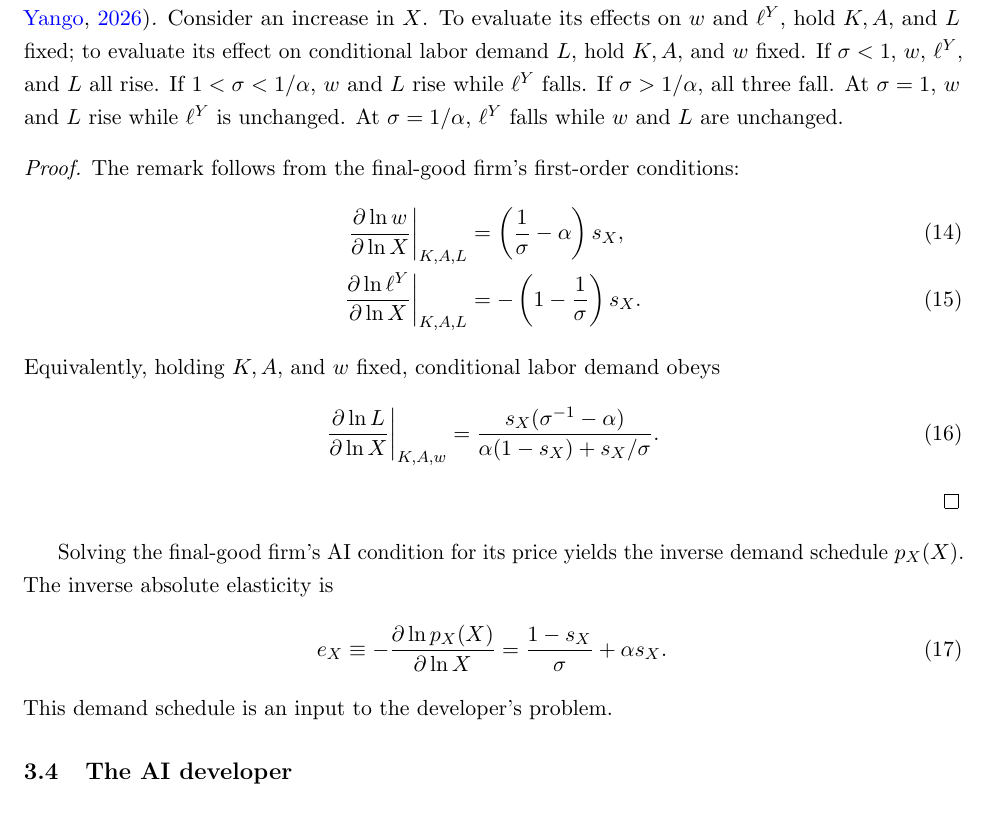
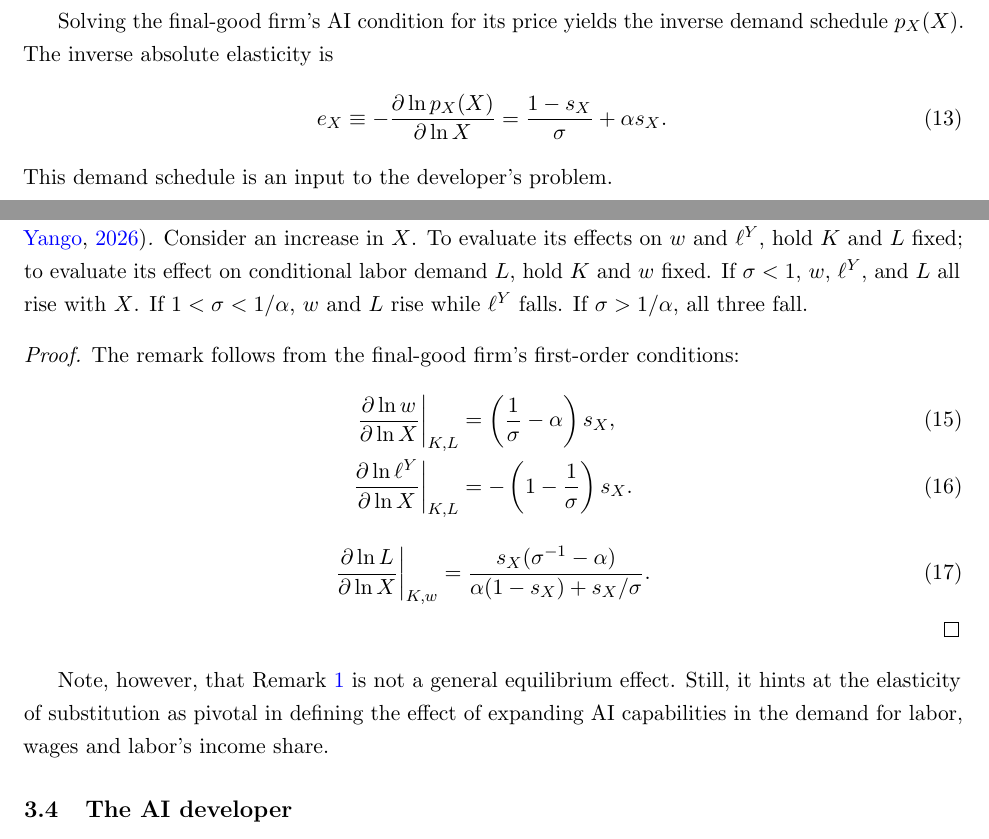
Before and after one commit to oliverpardo1979/AI-Future-Paper-WTF, a LaTeX document (main_rewrite.tex, which reads sections_rewrite/03_model.tex): part of page 5 of 21 before the commit and two parts of pages 4 and 5 of 21 after it, the two joined at a grey line, cut so that both start at the same text. Compiled offline with pdfLaTeX.

Commit message:
Remark 1

```diff
--- a/sections_rewrite/03_model.tex
+++ b/sections_rewrite/03_model.tex
@@ -119,24 +130,24 @@ The elasticity \(\sigma\) governs two different margins. The first is whether mo
 
 \Needspace{7\baselineskip}
 \begin{remark}[Effect of AI on employment, wages, and labor's income share;
-\citealp{autorkausik2026}; \citealp{yango2026}]
+\citealp{autorkausik2026}; \citealp{yango2026}]\label{rem:effect}
 \label{rem:rewrite-ai-labor}
-Consider an increase in $X$. To evaluate its effects on $w$ and $\ell^Y$, hold $K,A,$ and $L$ fixed; to evaluate its effect on conditional labor demand $L$, hold $K,A,$ and $w$ fixed. If $\sigma<1$, $w$, $\ell^Y$, and $L$ all rise. If $1<\sigma<1/\alpha$, $w$ and $L$ rise while $\ell^Y$ falls. If $\sigma>1/\alpha$, all three fall. At $\sigma=1$, $w$ and $L$ rise while $\ell^Y$ is unchanged. At $\sigma=1/\alpha$, $\ell^Y$ falls while $w$ and $L$ are unchanged.
+Consider an increase in $X$. To evaluate its effects on $w$ and $\ell^Y$, hold $K$ and $L$ fixed; to evaluate its effect on conditional labor demand $L$, hold $K$ and $w$ fixed. If $\sigma<1$, $w$, $\ell^Y$, and $L$ all rise with $X$. If $1<\sigma<1/\alpha$, $w$ and $L$ rise while $\ell^Y$ falls. If $\sigma>1/\alpha$, all three fall. %At $\sigma=1$, $w$ and $L$ rise while $\ell^Y$ is unchanged. At $\sigma=1/\alpha$, $\ell^Y$ falls while $w$ and $L$ are unchanged.
 \end{remark}
 
 \begin{proof}
 The remark follows from the final-good firm's first-order conditions:
 \begin{align}
- \left.\frac{\partial\ln w}{\partial\ln X}\right|_{K,A,L}
+ \left.\frac{\partial\ln w}{\partial\ln X}\right|_{K,L}
  &=\left(\frac{1}{\sigma}-\alpha\right)s_X,
  \label{eq:rewrite-wage-x-elasticity}\\
- \left.\frac{\partial\ln\ell^Y}{\partial\ln X}\right|_{K,A,L}
+ \left.\frac{\partial\ln\ell^Y}{\partial\ln X}\right|_{K,L}
  &=-\left(1-\frac{1}{\sigma}\right)s_X.
  \label{eq:rewrite-share-x-elasticity}
 \end{align}
-Equivalently, holding $K,A,$ and $w$ fixed, conditional labor demand obeys
+%Equivalently, holding $K,A,$ and $w$ fixed, conditional labor demand obeys
 \begin{equation}
- \left.\frac{\partial\ln L}{\partial\ln X}\right|_{K,A,w}
+ \left.\frac{\partial\ln L}{\partial\ln X}\right|_{K,w}
  =\frac{s_X(\sigma^{-1}-\alpha)}
  {\alpha(1-s_X)+s_X/\sigma}.
  \label{eq:rewrite-labor-demand-x-elasticity}
@@ -144,16 +155,8 @@ Equivalently, holding $K,A,$ and $w$ fixed, conditional labor demand obeys
 %The denominator in the last expression is strictly positive. The signs therefore follow from the thresholds $1$ and $1/\alpha$.
 \end{proof}
 
-Solving the final-good firm's AI condition for its price yields the inverse
-demand schedule $p_X(X)$. %This notation conditions on the current values of $K,A,$ and $L$; I display those arguments only when the time dependence matters.
-The inverse absolute elasticity is
-\begin{equation}
- e_X\equiv-
- \frac{\partial\ln p_X(X)}{\partial\ln X}
- =\frac{1-s_X}{\sigma}+\alpha s_X.
- \label{eq:rewrite-inverse-demand-elasticity}
-\end{equation}
-This demand schedule is an input to the developer's problem.
+Note, however, that Remark \ref{rem:effect} is not a general equilibrium effect. Still, it hints at the elasticity of substitution as pivotal in defining the effect of expanding AI capabilities in the demand for labor, wages and labor's income share.
+
 
 \subsection{The AI developer}
 \label{subsec:rewrite-developer}
```
Also changed, not shown: sections_rewrite/03_model.tex (11 more changed lines).
